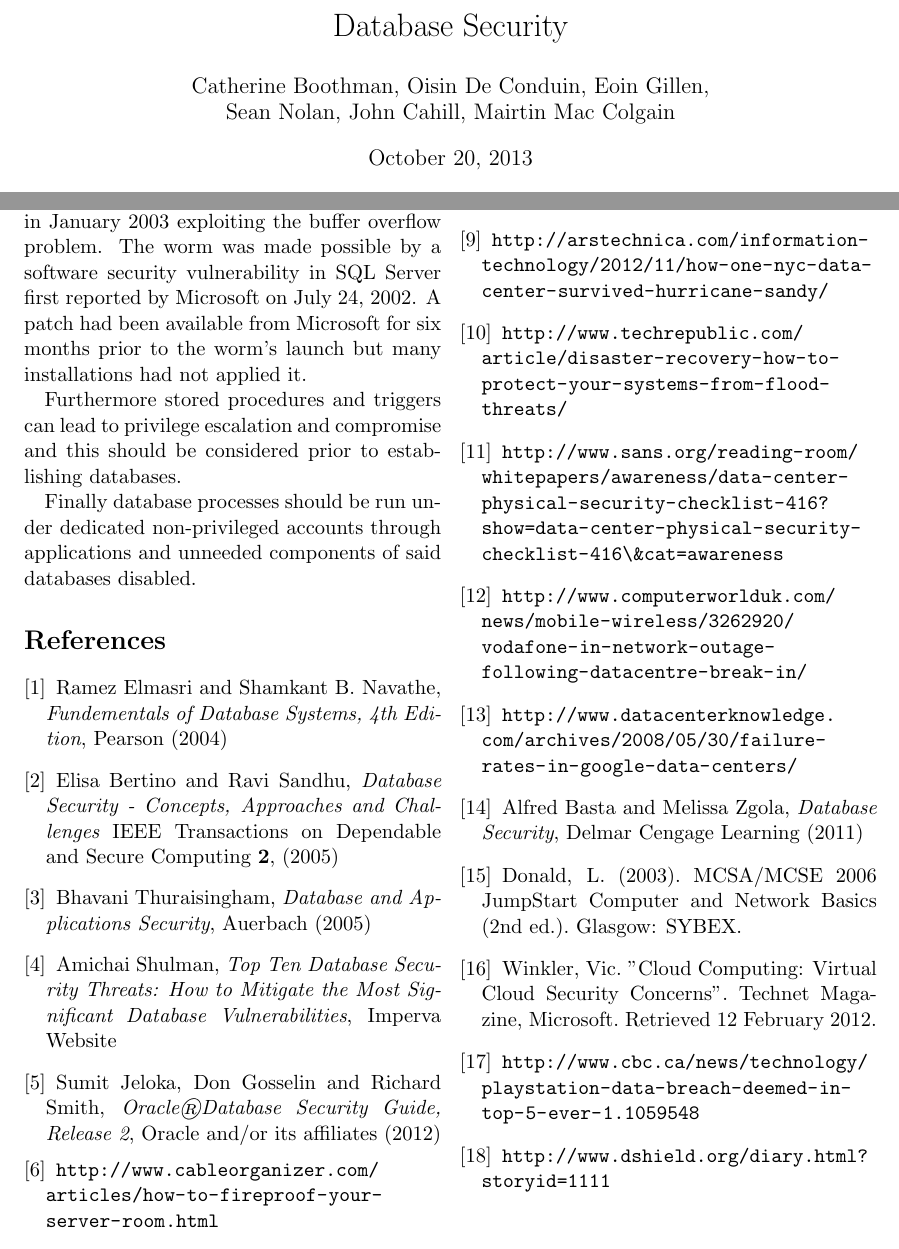
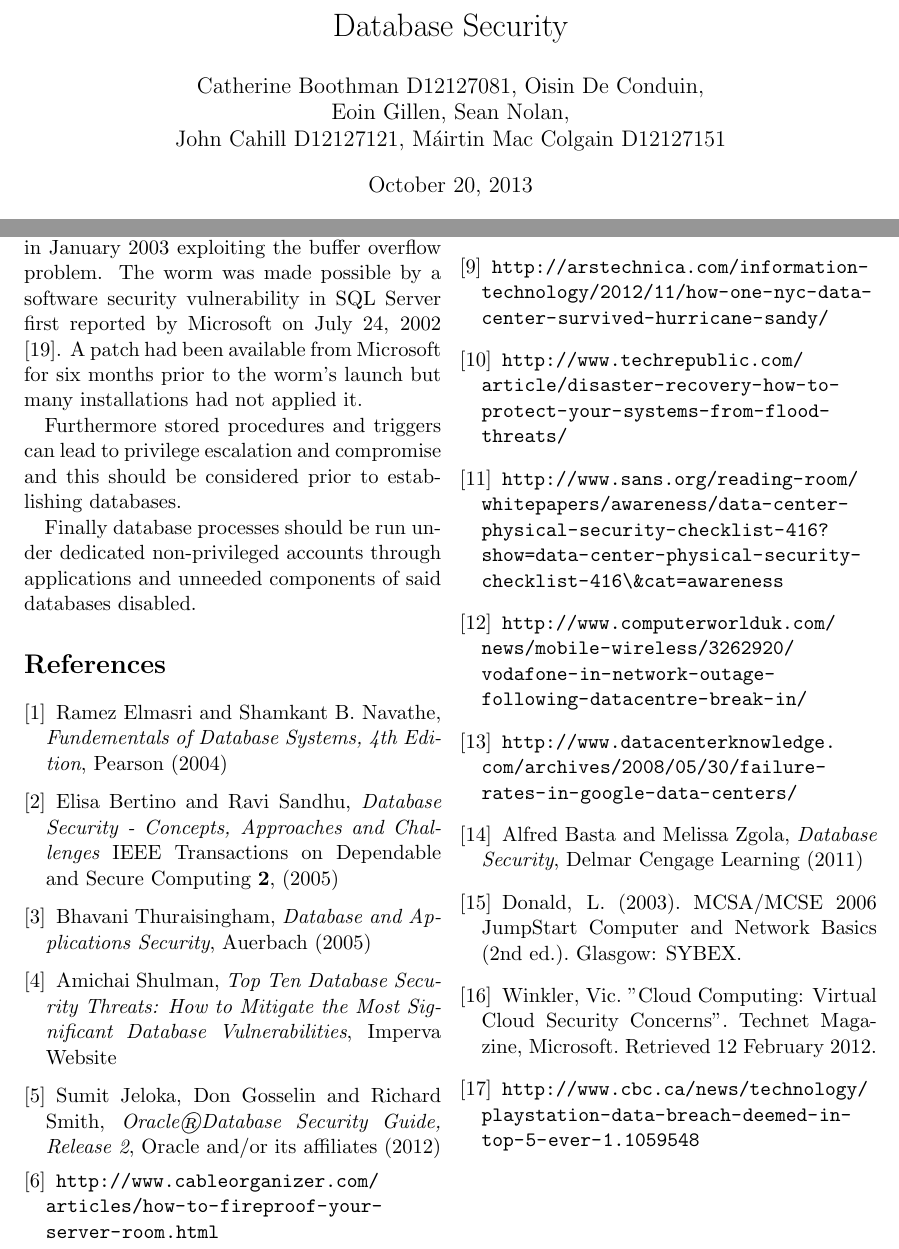
Before and after one commit to cathyboo/Database-Security-Project, a LaTeX paper (project.tex): two parts of pages 1 and 6 of 6 before the commit and two parts of pages 1 and 6 of 7 after it, joined at a grey line, cut so that both start at the same text. Compiled offline with pdfLaTeX.

Commit message:
some student numbers included some missing

```diff
--- a/project.tex
+++ b/project.tex
@@ -11,8 +11,9 @@
 \usepackage[hyphens]{url}
 
 \title{Database Security}
-\author{Catherine Boothman, Oisin De Conduin, Eoin Gillen, \\
-Sean Nolan, John Cahill, Mairtin Mac Colgain}
+\author{Catherine Boothman D12127081, Oisin De Conduin, \\
+Eoin Gillen, Sean Nolan, \\
+John Cahill  D12127121, M\'airtin Mac Colgain D12127151}
 
 \begin{document}
 
@@ -139,7 +140,7 @@ Let us look at other types of information.  Using hash functions on a message cr
 It is however possible to reverse engineer the passwords from the hashed values if the hashing algorithm is known.  This can be done using a dictionary attack or something similar.  To prevent this passwords can also be salted before they are hashed by inserting random characters into them \cite{salt}.
 
 \subsubsection{Database hardening}
-It is extremely important to keep up to date with patches as indicated by the SQL Slammer worm which affected circa 100,000 systems in January 2003 exploiting the buffer overflow problem.  The worm was made possible by a software security vulnerability in SQL Server first reported by Microsoft on July 24, 2002.  A patch had been available from Microsoft for six months prior to the worm's launch but many installations had not applied it.
+It is extremely important to keep up to date with patches as indicated by the SQL Slammer worm which affected circa 100,000 systems in January 2003 exploiting the buffer overflow problem.  The worm was made possible by a software security vulnerability in SQL Server first reported by Microsoft on July 24, 2002 \cite{sql}.  A patch had been available from Microsoft for six months prior to the worm's launch but many installations had not applied it.
 
 Furthermore stored procedures and triggers can lead to privilege escalation and compromise and this should be considered prior to establishing databases.
 
```
Also changed, not shown: project.pdf, project.tex (1 more changed lines).
